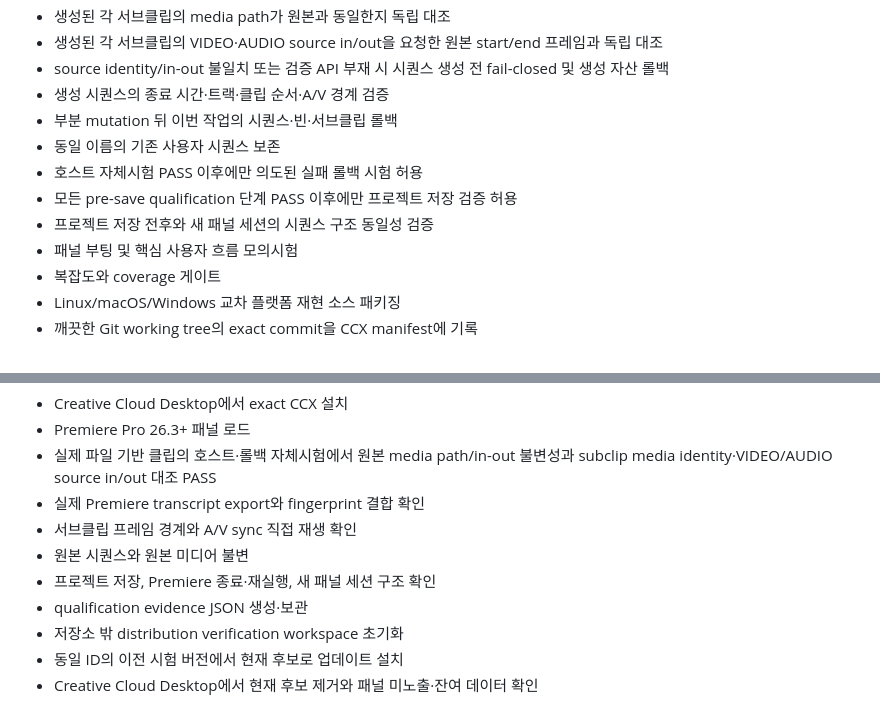
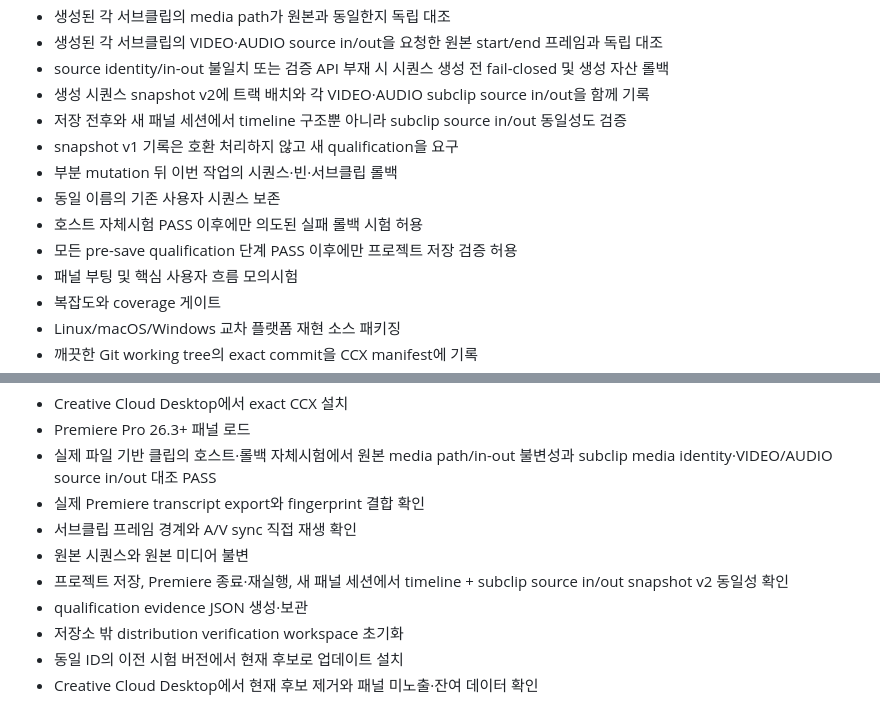
Before and after one commit to andongmin94/premiere-ai-harness, a Markdown page: STATUS.md, 2 parts joined by grey strips. GitHub-like rendering.

Commit message:
docs: describe persisted source-boundary snapshots

```diff
--- a/STATUS.md
+++ b/STATUS.md
@@ -27,12 +27,13 @@
 - 생성된 각 서브클립의 media path가 원본과 동일한지 독립 대조
 - 생성된 각 서브클립의 VIDEO·AUDIO source in/out을 요청한 원본 start/end 프레임과 독립 대조
 - source identity/in-out 불일치 또는 검증 API 부재 시 시퀀스 생성 전 fail-closed 및 생성 자산 롤백
-- 생성 시퀀스의 종료 시간·트랙·클립 순서·A/V 경계 검증
+- 생성 시퀀스 snapshot v2에 트랙 배치와 각 VIDEO·AUDIO subclip source in/out을 함께 기록
+- 저장 전후와 새 패널 세션에서 timeline 구조뿐 아니라 subclip source in/out 동일성도 검증
+- snapshot v1 기록은 호환 처리하지 않고 새 qualification을 요구
 - 부분 mutation 뒤 이번 작업의 시퀀스·빈·서브클립 롤백
 - 동일 이름의 기존 사용자 시퀀스 보존
 - 호스트 자체시험 PASS 이후에만 의도된 실패 롤백 시험 허용
 - 모든 pre-save qualification 단계 PASS 이후에만 프로젝트 저장 검증 허용
-- 프로젝트 저장 전후와 새 패널 세션의 시퀀스 구조 동일성 검증
 - 패널 부팅 및 핵심 사용자 흐름 모의시험
 - 복잡도와 coverage 게이트
 - Linux/macOS/Windows 교차 플랫폼 재현 소스 패키징
@@ -64,7 +65,7 @@ Creative Cloud Desktop에서 exact CCX 설치, 동일 plugin ID의 이전 시험
 - 실제 Premiere transcript export와 fingerprint 결합 확인
 - 서브클립 프레임 경계와 A/V sync 직접 재생 확인
 - 원본 시퀀스와 원본 미디어 불변
-- 프로젝트 저장, Premiere 종료·재실행, 새 패널 세션 구조 확인
+- 프로젝트 저장, Premiere 종료·재실행, 새 패널 세션에서 timeline + subclip source in/out snapshot v2 동일성 확인
 - qualification evidence JSON 생성·보관
 - 저장소 밖 distribution verification workspace 초기화
 - 동일 ID의 이전 시험 버전에서 현재 후보로 업데이트 설치
```
